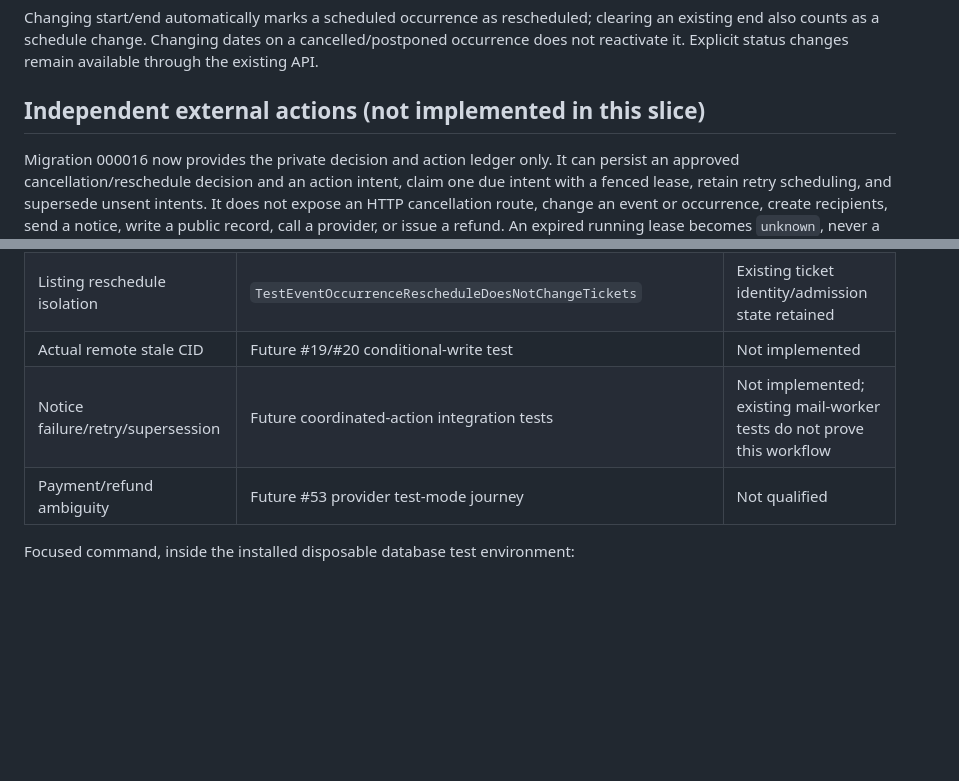
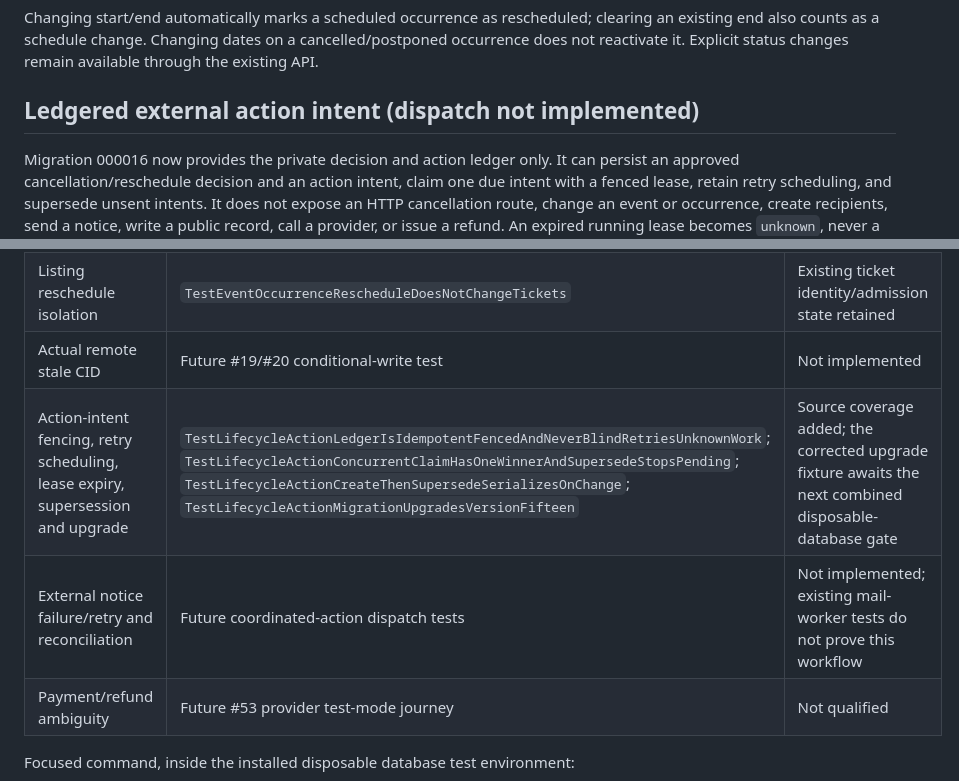
Before and after one commit to PatrickFanella/subcult-os, a Markdown page: docs/development/event-lifecycle-changes.md, 2 parts joined by grey strips. Rendered like a GitHub page; blank space fills up the shorter version.

Commit message:
docs: distinguish tested lifecycle intents from future dispatch

```diff
--- a/docs/development/event-lifecycle-changes.md
+++ b/docs/development/event-lifecycle-changes.md
@@ -85,7 +85,7 @@ clearing an existing end also counts as a schedule change. Changing dates on a
 cancelled/postponed occurrence does not reactivate it. Explicit status changes
 remain available through the existing API.
 
-## Independent external actions (not implemented in this slice)
+## Ledgered external action intent (dispatch not implemented)
 
 Migration 000016 now provides the private decision and action ledger only. It
 can persist an approved cancellation/reschedule decision and an action intent,
@@ -146,7 +146,8 @@ or assume a timeout means failure.
 | Listing cancellation isolation | `TestOccurrenceLifecycleCancellationPreservesPrivateState` | Private event/ticket rows and email queue unchanged; date correction stays cancelled |
 | Listing reschedule isolation | `TestEventOccurrenceRescheduleDoesNotChangeTickets` | Existing ticket identity/admission state retained |
 | Actual remote stale CID | Future #19/#20 conditional-write test | Not implemented |
-| Notice failure/retry/supersession | Future coordinated-action integration tests | Not implemented; existing mail-worker tests do not prove this workflow |
+| Action-intent fencing, retry scheduling, lease expiry, supersession and upgrade | `TestLifecycleActionLedgerIsIdempotentFencedAndNeverBlindRetriesUnknownWork`; `TestLifecycleActionConcurrentClaimHasOneWinnerAndSupersedeStopsPending`; `TestLifecycleActionCreateThenSupersedeSerializesOnChange`; `TestLifecycleActionMigrationUpgradesVersionFifteen` | Source coverage added; the corrected upgrade fixture awaits the next combined disposable-database gate |
+| External notice failure/retry and reconciliation | Future coordinated-action dispatch tests | Not implemented; existing mail-worker tests do not prove this workflow |
 | Payment/refund ambiguity | Future #53 provider test-mode journey | Not qualified |
 
 Focused command, inside the installed disposable database test environment:
```
